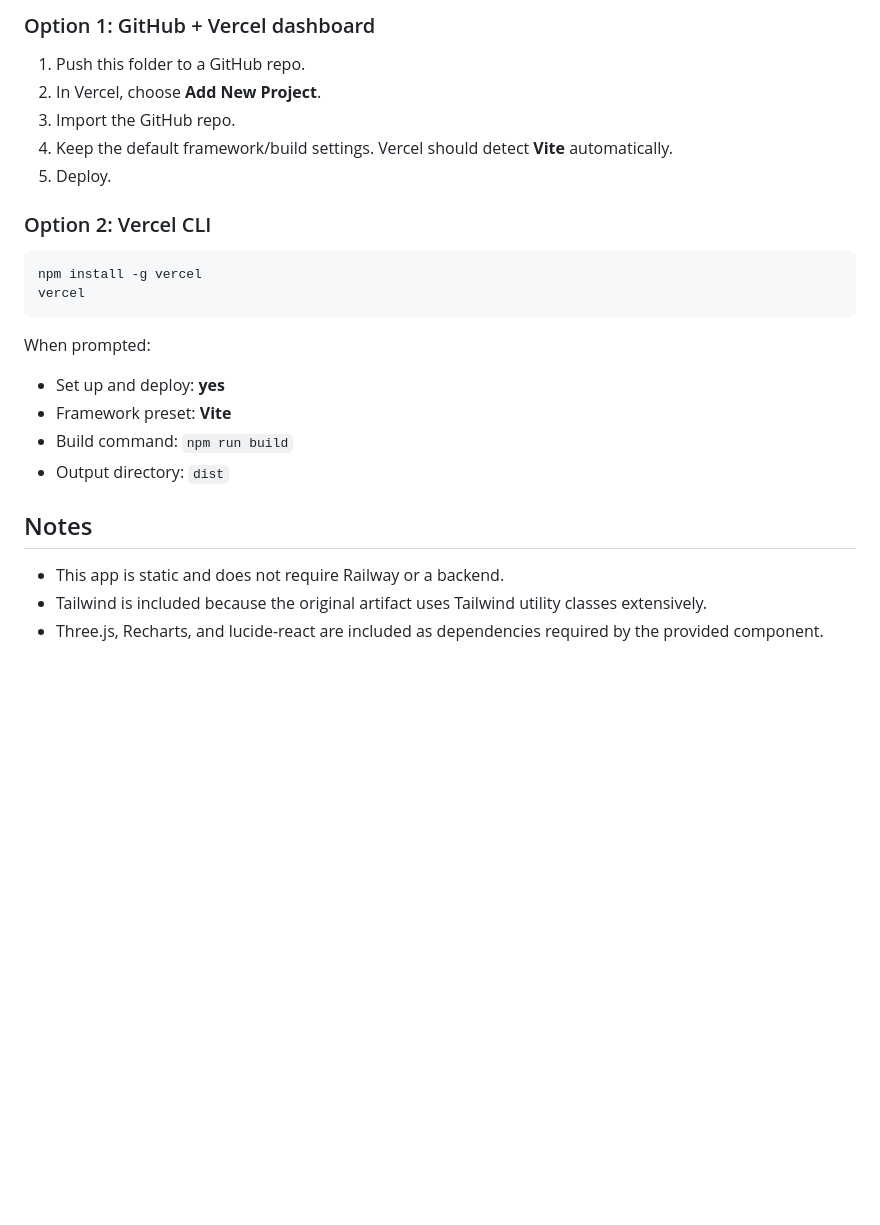
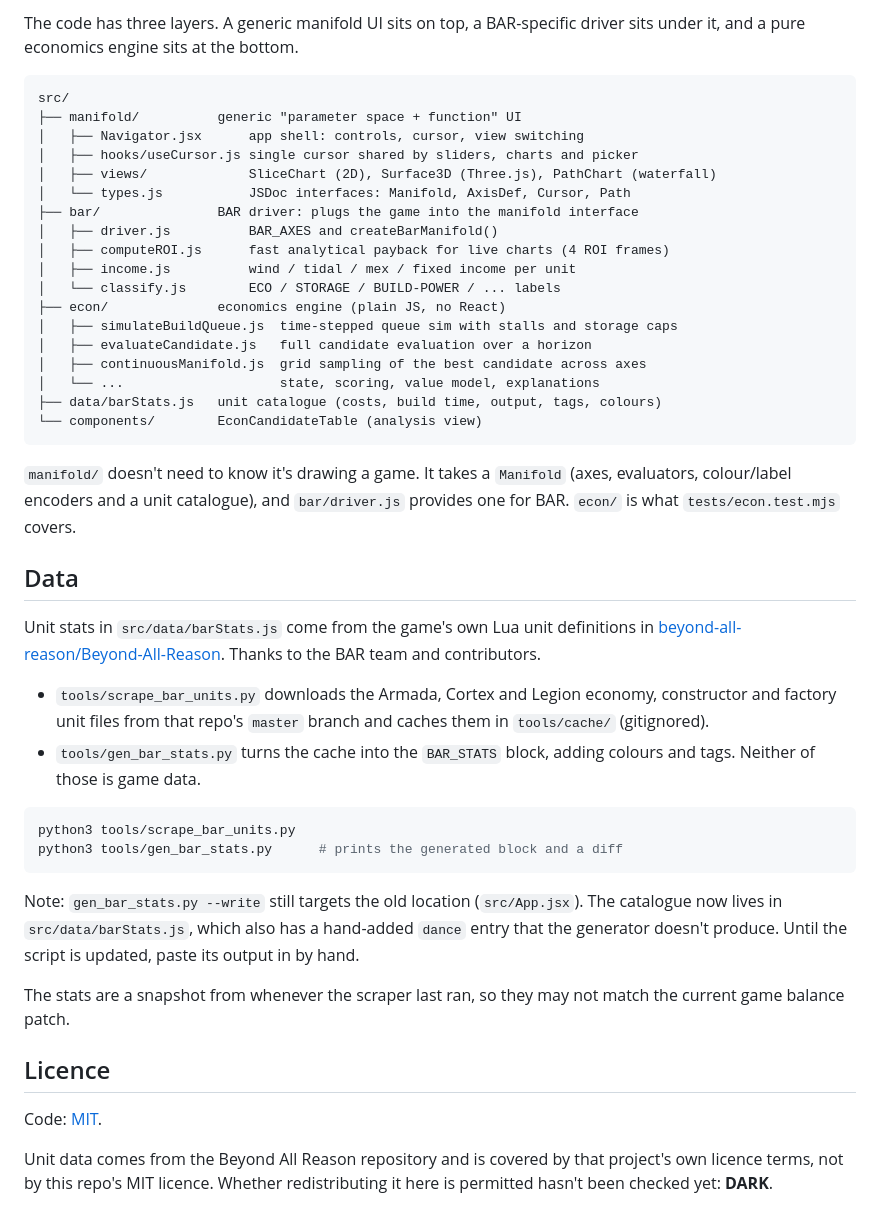
Before and after one commit to AQuantumArchitect/bar_eco_manifold, a Markdown page: README.md, the part around one of its changes. Rendered like a GitHub page; blank space fills up the shorter version.

Commit message:
README: portfolio-ready pitch, live link, screenshots, data attribution (#6)
Replace the stale Vercel-artifact README with what the ROI Manifold is,
the live Railway link, three screenshots under docs/, local run/test
instructions, the manifold/bar/econ architecture, and credit to the
Beyond All Reason repo for unit data. Add an `npm test` script.

Closes #2

Co-authored-by: claude[bot] <41898282+claude[bot]@users.noreply.github.com>
Co-authored-by: Claude Opus 5.5 <noreply@anthropic.com>
Co-authored-by: AQuantumArchitect <217631687+AQuantumArchitect@users.noreply.github.com>

````diff
--- a/README.md
+++ b/README.md
@@ -20,24 +41,47 @@ npm run build
 
-### Option 1: GitHub + Vercel dashboard
-1. Push this folder to a GitHub repo.
-2. In Vercel, choose **Add New Project**.
-3. Import the GitHub repo.
-4. Keep the default framework/build settings. Vercel should detect **Vite** automatically.
-5. Deploy.
+The code has three layers. A generic manifold UI sits on top, a BAR-specific driver sits under it, and a pure economics engine sits at the bottom.
 
-### Option 2: Vercel CLI
-```bash
-npm install -g vercel
-vercel
+```
+src/
+├── manifold/          generic "parameter space + function" UI
+│   ├── Navigator.jsx      app shell: controls, cursor, view switching
+│   ├── hooks/useCursor.js single cursor shared by sliders, charts and picker
+│   ├── views/             SliceChart (2D), Surface3D (Three.js), PathChart (waterfall)
+│   └── types.js           JSDoc interfaces: Manifold, AxisDef, Cursor, Path
+├── bar/               BAR driver: plugs the game into the manifold interface
+│   ├── driver.js          BAR_AXES and createBarManifold()
+│   ├── computeROI.js      fast analytical payback for live charts (4 ROI frames)
+│   ├── income.js          wind / tidal / mex / fixed income per unit
+│   └── classify.js        ECO / STORAGE / BUILD-POWER / ... labels
+├── econ/              economics engine (plain JS, no React)
+│   ├── simulateBuildQueue.js  time-stepped queue sim with stalls and storage caps
+│   ├── evaluateCandidate.js   full candidate evaluation over a horizon
+│   ├── continuousManifold.js  grid sampling of the best candidate across axes
+│   └── ...                    state, scoring, value model, explanations
+├── data/barStats.js   unit catalogue (costs, build time, output, tags, colours)
+└── components/        EconCandidateTable (analysis view)
 ```
 
-When prompted:
-- Set up and deploy: **yes**
-- Framework preset: **Vite**
-- Build command: `npm run build`
-- Output directory: `dist`
+`manifold/` doesn't need to know it's drawing a game. It takes a `Manifold` (axes, evaluators, colour/label encoders and a unit catalogue), and `bar/driver.js` provides one for BAR. `econ/` is what `tests/econ.test.mjs` covers.
 
-## Notes
-- This app is static and does not require Railway or a backend.
-- Tailwind is included because the original artifact uses Tailwind utility classes extensively.
-- Three.js, Recharts, and lucide-react are included as dependencies required by the provided component.
+## Data
+
+Unit stats in `src/data/barStats.js` come from the game's own Lua unit definitions in [beyond-all-reason/Beyond-All-Reason](https://github.com/beyond-all-reason/Beyond-All-Reason). Thanks to the BAR team and contributors.
+
+- `tools/scrape_bar_units.py` downloads the Armada, Cortex and Legion economy, constructor and factory unit files from that repo's `master` branch and caches them in `tools/cache/` (gitignored).
+- `tools/gen_bar_stats.py` turns the cache into the `BAR_STATS` block, adding colours and tags. Neither of those is game data.
+
+```bash
+python3 tools/scrape_bar_units.py
+python3 tools/gen_bar_stats.py      # prints the generated block and a diff
+```
+
+Note: `gen_bar_stats.py --write` still targets the old location (`src/App.jsx`). The catalogue now lives in `src/data/barStats.js`, which also has a hand-added `dance` entry that the generator doesn't produce. Until the script is updated, paste its output in by hand.
+
+The stats are a snapshot from whenever the scraper last ran, so they may not match the current game balance patch.
+
+## Licence
+
+Code: [MIT](LICENSE).
+
+Unit data comes from the Beyond All Reason repository and is covered by that project's own licence terms, not by this repo's MIT licence. Whether redistributing it here is permitted hasn't been checked yet: **DARK**.
````
Also changed, not shown: other parts of README.md (+28 -7 lines), docs/manifold-3d.png (added), docs/slice-bp.png (added), docs/waterfall-dance.png (added).
